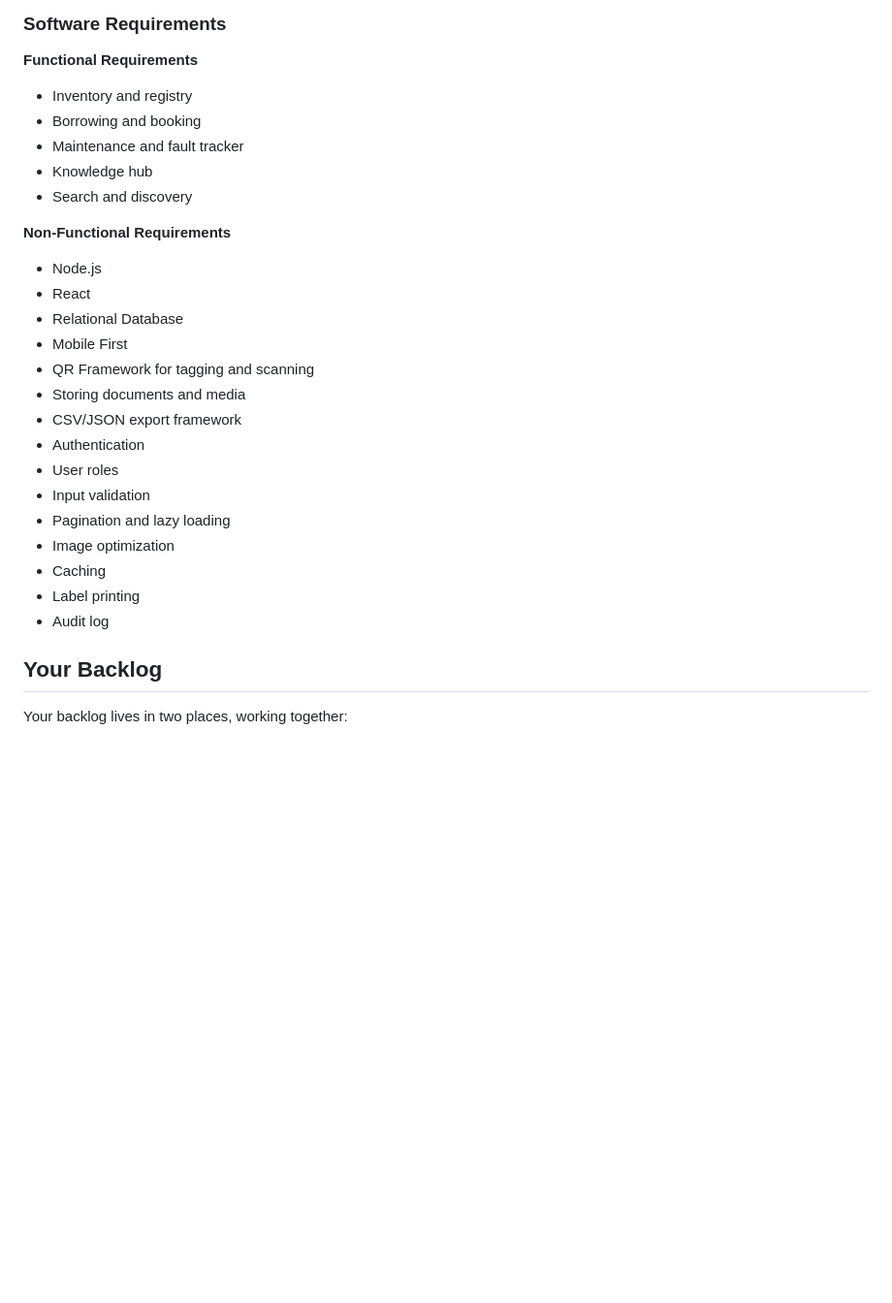
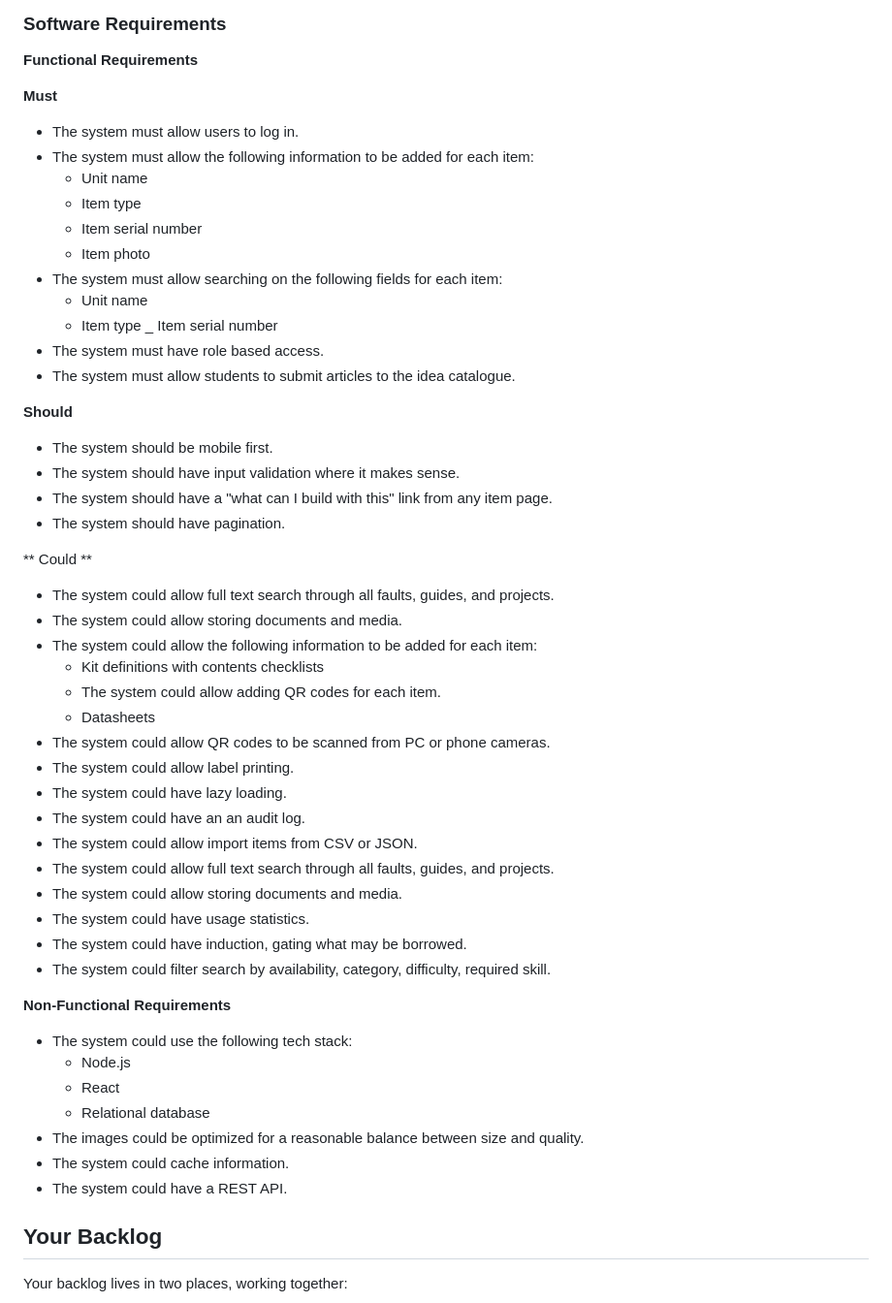
Before and after one commit to teddiewallie/pa1493, a Markdown page: README.md, the part around the change. Shown at 97% size. GitHub-like rendering; blank space fills up the shorter version.

Commit message:
rewriting requirements

```diff
--- a/README.md
+++ b/README.md
@@ -33,29 +33,56 @@ Specifically the aim is to:
 
 **Functional Requirements**
 
-* Inventory and registry
-* Borrowing and booking
-* Maintenance and fault tracker
-* Knowledge hub
-* Search and discovery
+**Must**
+
+* The system must allow users to log in.
+* The system must allow the following information to be added for each item:
+    - Unit name
+    - Item type
+    - Item serial number
+    - Item photo
+* The system must allow searching on the following fields for each item:
+    - Unit name
+    - Item type
+    _ Item serial number
+* The system must have role based access.
+* The system must allow students to submit articles to the idea catalogue.
+
+**Should**
+
+* The system should be mobile first.
+* The system should have input validation where it makes sense.
+* The system should have a "what can I build with this" link from any item page.
+* The system should have pagination.
+
+** Could **
+
+* The system could allow full text search through all faults, guides, and projects.
+* The system could allow storing documents and media.
+* The system could allow the following information to be added for each item:
+    - Kit definitions with contents checklists
+    - The system could allow adding QR codes for each item.
+    - Datasheets
+* The system could allow QR codes to be scanned from PC or phone cameras.
+* The system could allow label printing.
+* The system could have lazy loading.
+* The system could have an an audit log.
+* The system could allow import items from CSV or JSON.
+* The system could allow full text search through all faults, guides, and projects.
+* The system could allow storing documents and media.
+* The system could have usage statistics.
+* The system could have induction, gating what may be borrowed.
+* The system could filter search by availability, category, difficulty, required skill.
 
 **Non-Functional Requirements**
 
-* Node.js
-* React
-* Relational Database
-* Mobile First
-* QR Framework for tagging and scanning
-* Storing documents and media
-* CSV/JSON export framework
-* Authentication
-* User roles
-* Input validation
-* Pagination and lazy loading
-* Image optimization
-* Caching
-* Label printing
-* Audit log
+* The system could use the following tech stack:
+    - Node.js
+    - React
+    - Relational database
+* The images could be optimized for a reasonable balance between size and quality.
+* The system could cache information.
+* The system could have a REST API.
 
 ## Your Backlog
 
```
